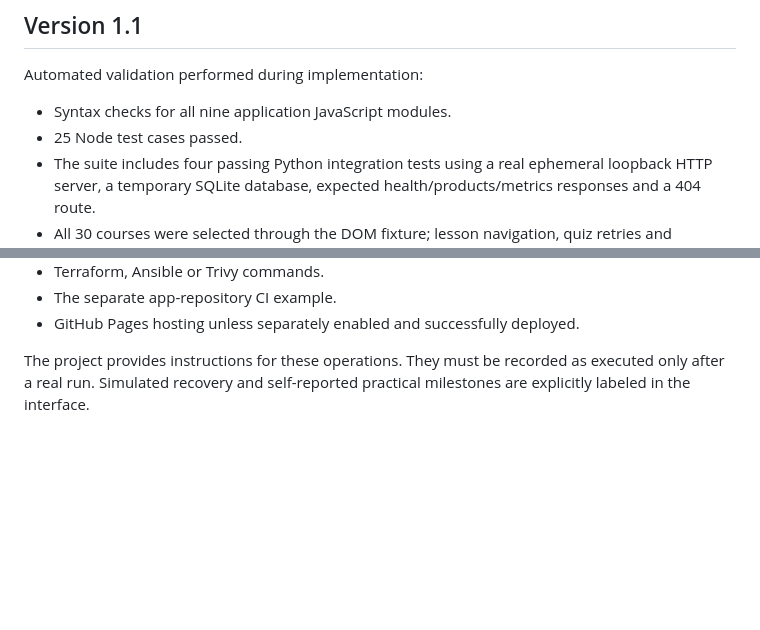
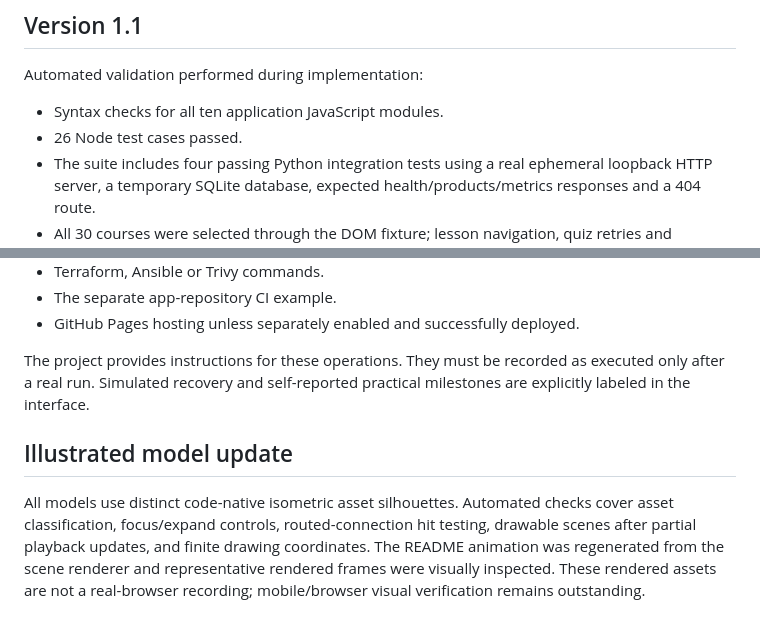
Before and after one commit to Vishnu063/devops-universe-3d, a Markdown page: VALIDATION.md, 2 parts joined by grey strips. Rendered like a GitHub page; blank space fills up the shorter version.

```diff
--- a/VALIDATION.md
+++ b/VALIDATION.md
@@ -4,8 +4,8 @@
 
 Automated validation performed during implementation:
 
-- Syntax checks for all nine application JavaScript modules.
-- 25 Node test cases passed.
+- Syntax checks for all ten application JavaScript modules.
+- 26 Node test cases passed.
 - The suite includes four passing Python integration tests using a real ephemeral loopback HTTP server, a temporary SQLite database, expected health/products/metrics responses and a 404 route.
 - All 30 courses were selected through the DOM fixture; lesson navigation, quiz retries and evidence checkpoints were exercised.
 - Known-model deep links and invalid-link fallback were checked.
@@ -27,3 +27,7 @@ Automated validation performed during implementation:
 - GitHub Pages hosting unless separately enabled and successfully deployed.
 
 The project provides instructions for these operations. They must be recorded as executed only after a real run. Simulated recovery and self-reported practical milestones are explicitly labeled in the interface.
+
+## Illustrated model update
+
+All models use distinct code-native isometric asset silhouettes. Automated checks cover asset classification, focus/expand controls, routed-connection hit testing, drawable scenes after partial playback updates, and finite drawing coordinates. The README animation was regenerated from the scene renderer and representative rendered frames were visually inspected. These rendered assets are not a real-browser recording; mobile/browser visual verification remains outstanding.
```
Also changed, not shown: README.md (+5 -3 lines), docs/previews/web-request-3d.gif, 7 other files.
